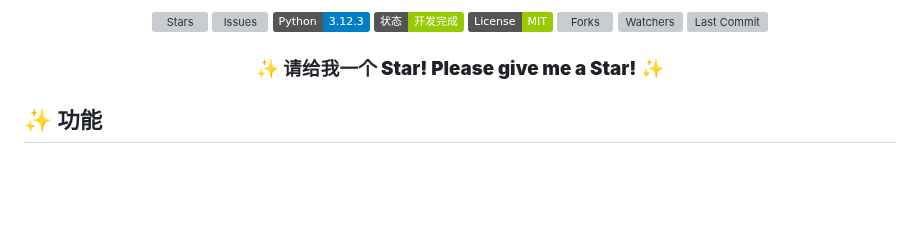
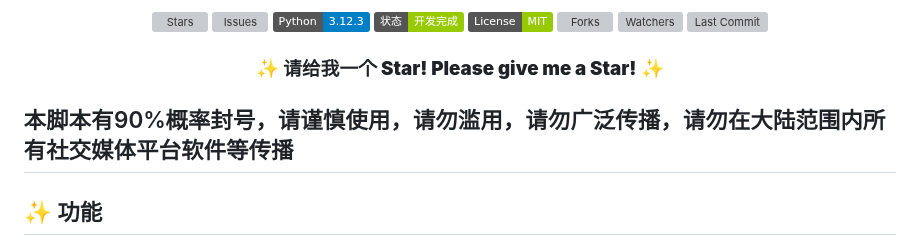
Before and after one commit to W1ndys/QFNUCourseSelector, a Markdown page: README.md, the part around the change. Rendered like a GitHub page; badges without logos; blank space fills up the shorter version; grey boxes are pictures that could not be loaded.

```diff
--- a/README.md
+++ b/README.md
@@ -20,6 +20,8 @@
         ✨ <b>请给我一个 Star!  Please give me a Star!</b> ✨
     </h3>
 </div>
+
+## 本脚本有90%概率封号，请谨慎使用，请勿滥用，请勿广泛传播，请勿在大陆范围内所有社交媒体平台软件等传播
 
 ## ✨ 功能
 
```
